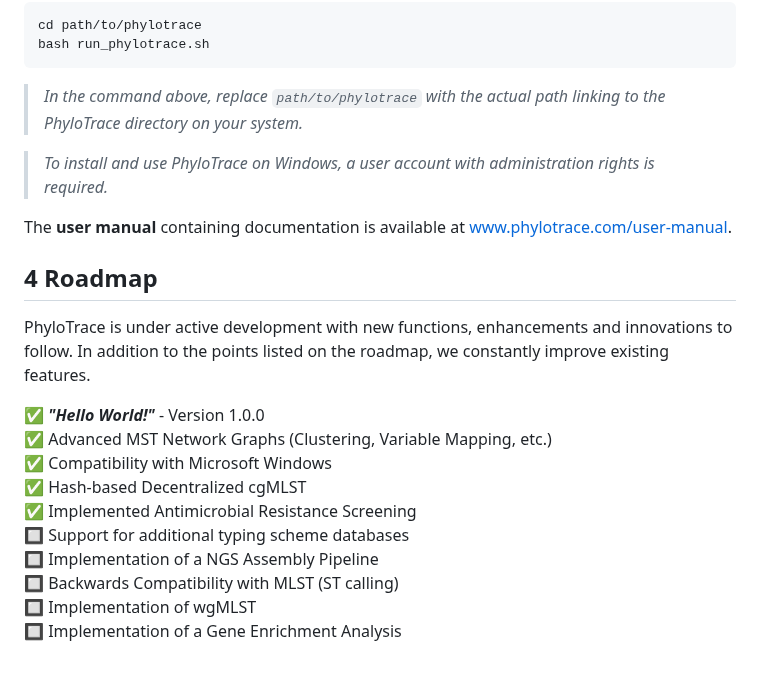
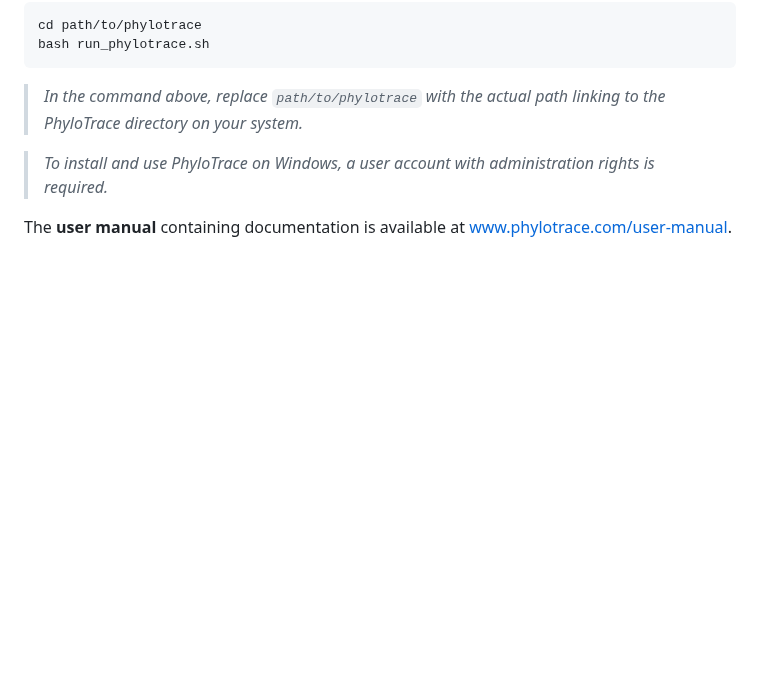
Before and after one commit to infinity-a11y/PhyloTrace, a Markdown page: README.md, the part around the change. Drawn GitHub-style; blank space fills up the shorter version.

```diff
--- a/README.md
+++ b/README.md
@@ -372,19 +372,3 @@ bash run_phylotrace.sh
 
 The **user manual** containing documentation is available at
 [www.phylotrace.com/user-manual](https://www.phylotrace.com/user-manual).
-
-## 4 Roadmap
-
-PhyloTrace is under active development with new functions, enhancements and innovations to follow.
-In addition to the points listed on the roadmap, we constantly improve existing features.
-
-✅ ***"Hello World!"*** - Version 1.0.0\
-✅ Advanced MST Network Graphs (Clustering, Variable Mapping, etc.)\
-✅ Compatibility with Microsoft Windows\
-✅ Hash-based Decentralized cgMLST\
-✅ Implemented Antimicrobial Resistance Screening\
-🔲 Support for additional typing scheme databases\
-🔲 Implementation of a NGS Assembly Pipeline\
-🔲 Backwards Compatibility with MLST (ST calling)\
-🔲 Implementation of wgMLST\
-🔲 Implementation of a Gene Enrichment Analysis
```
